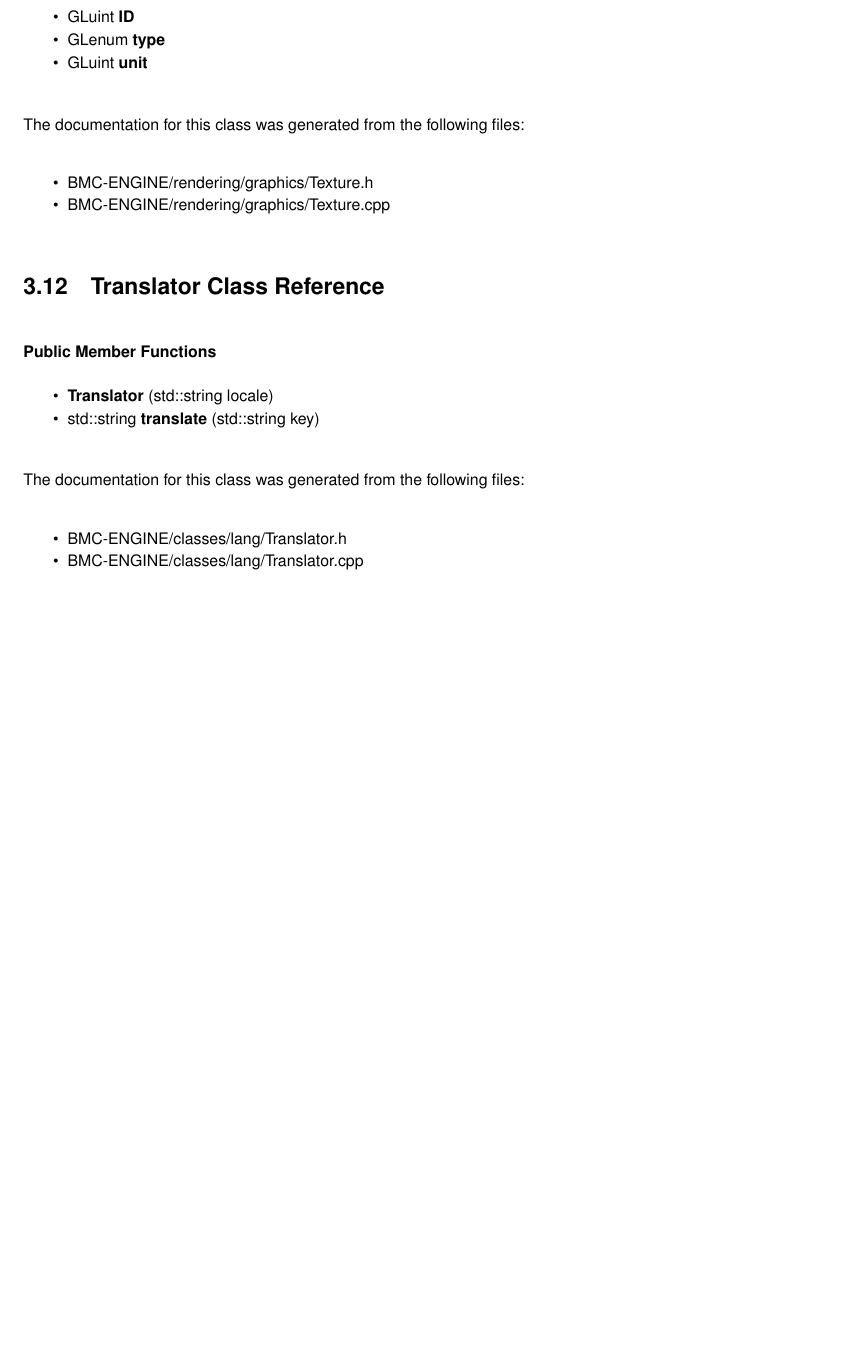
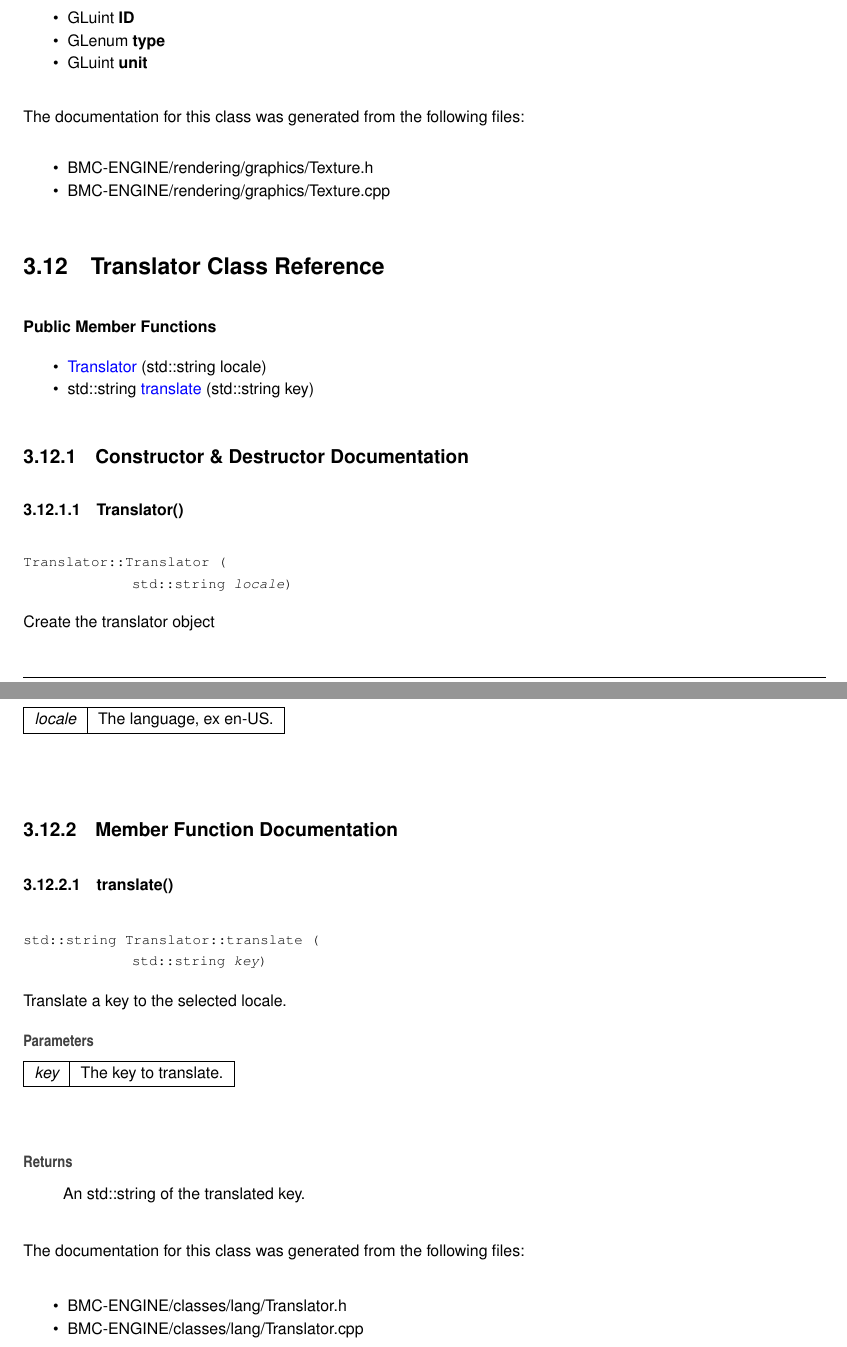
Before and after one commit to Bigmancozmo-Software/BMC-Engine, a LaTeX book (docs/latex/refman.tex, which reads docs/latex/class_translator.tex): part of page 15 of 34 before the commit and two parts of pages 15 and 16 of 34 after it, the two joined at a grey line, cut so that both start at the same text, the shorter picture padded with empty space. Compiled offline with pdfLaTeX.

Commit message:
Translator docs

```diff
--- a/docs/latex/class_translator.tex
+++ b/docs/latex/class_translator.tex
@@ -3,12 +3,41 @@
 \doxysubsubsection*{Public Member Functions}
 \begin{DoxyCompactItemize}
 \item
-\Hypertarget{class_translator_a920302395a35ebf8e72e2632c4634500}\label{class_translator_a920302395a35ebf8e72e2632c4634500}
-{\bfseries Translator} (std\+::string locale)
+\mbox{\hyperlink{class_translator_a920302395a35ebf8e72e2632c4634500}{Translator}} (std\+::string locale)
 \item
-\Hypertarget{class_translator_ab93822ee62308cef7b8e469cc139b10e}\label{class_translator_ab93822ee62308cef7b8e469cc139b10e}
-std\+::string {\bfseries translate} (std\+::string key)
+std\+::string \mbox{\hyperlink{class_translator_ab93822ee62308cef7b8e469cc139b10e}{translate}} (std\+::string key)
 \end{DoxyCompactItemize}
+
+
+\doxysubsection{Constructor \& Destructor Documentation}
+\Hypertarget{class_translator_a920302395a35ebf8e72e2632c4634500}\index{Translator@{Translator}!Translator@{Translator}}
+\index{Translator@{Translator}!Translator@{Translator}}
+\doxysubsubsection{\texorpdfstring{Translator()}{Translator()}}
+{\footnotesize\ttfamily \label{class_translator_a920302395a35ebf8e72e2632c4634500}
+Translator\+::\+Translator (\begin{DoxyParamCaption}\item[{std\+::string}]{locale}{}\end{DoxyParamCaption})}
+
+Create the translator object
+\begin{DoxyParams}{Parameters}
+{\em locale} & The language, ex en-\/\+US. \\
+\hline
+\end{DoxyParams}
+
+
+\doxysubsection{Member Function Documentation}
+\Hypertarget{class_translator_ab93822ee62308cef7b8e469cc139b10e}\index{Translator@{Translator}!translate@{translate}}
+\index{translate@{translate}!Translator@{Translator}}
+\doxysubsubsection{\texorpdfstring{translate()}{translate()}}
+{\footnotesize\ttfamily \label{class_translator_ab93822ee62308cef7b8e469cc139b10e}
+std\+::string Translator\+::translate (\begin{DoxyParamCaption}\item[{std\+::string}]{key}{}\end{DoxyParamCaption})}
+
+Translate a key to the selected locale.
+\begin{DoxyParams}{Parameters}
+{\em key} & The key to translate. \\
+\hline
+\end{DoxyParams}
+\begin{DoxyReturn}{Returns}
+An std\+::string of the translated key.
+\end{DoxyReturn}
 
 
 The documentation for this class was generated from the following files\+:\begin{DoxyCompactItemize}
```
Also changed, not shown: docs/latex/_translator_8h_source.tex (+7 -6 lines), docs/latex/main-class_8h_source.tex (+1 -1 lines), 16 other files.
